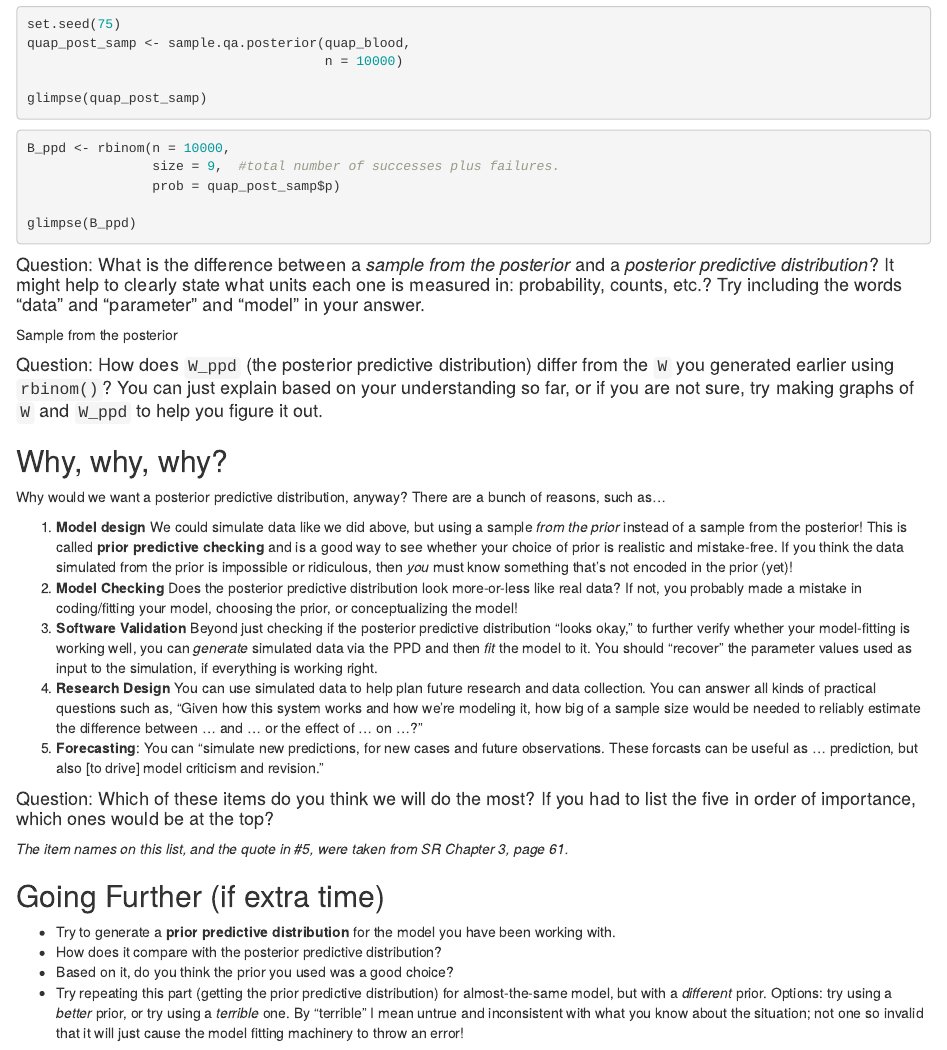
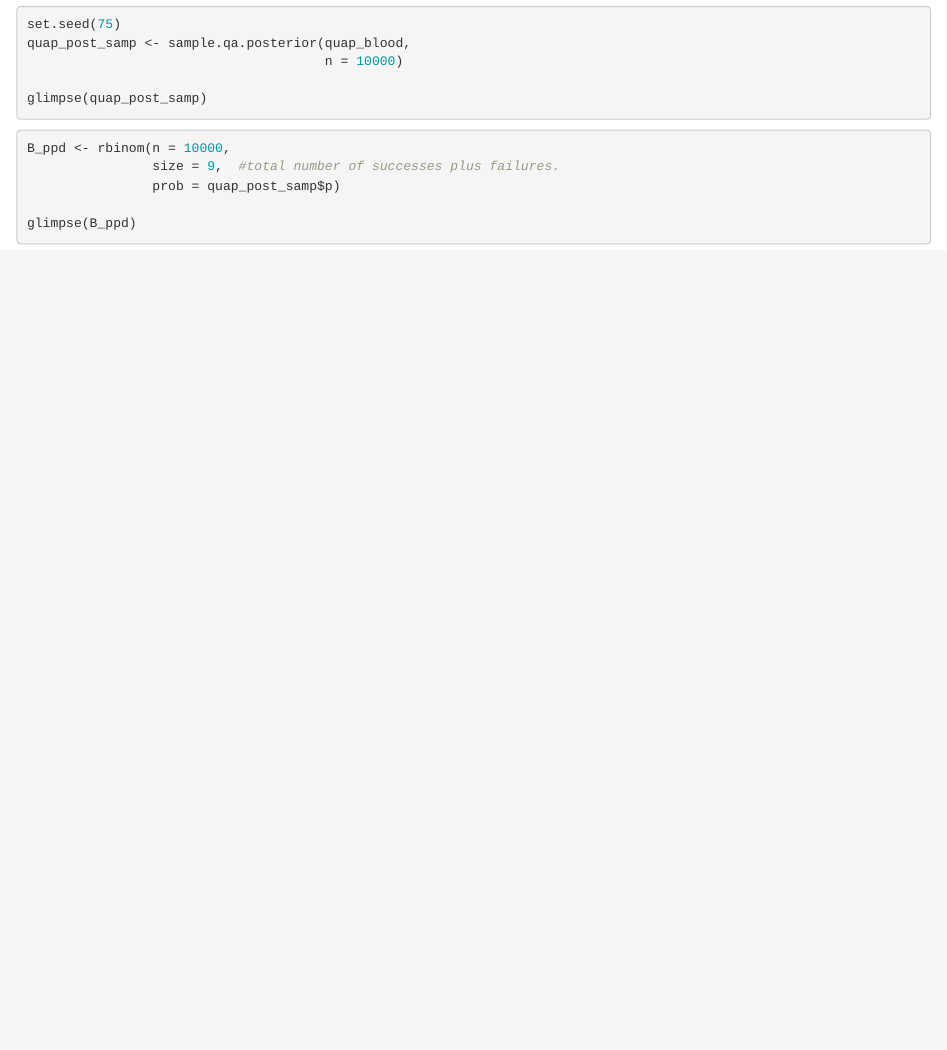
Before and after one commit to gloriagrce/courses, an R Markdown document (stat/341/exercises/posterior-pred-dist/post-pred-dist.Rmd): the page in a window 1100 px wide, from 1620 px down. Rendered offline with R 4.5, knitr and Pandoc, with nearby package versions; the code chunks are not run, so their results and figures are left out.

Commit message:
Update post-pred-dist.Rmd

````diff
--- a/stat/341/exercises/posterior-pred-dist/post-pred-dist.Rmd
+++ b/stat/341/exercises/posterior-pred-dist/post-pred-dist.Rmd
@@ -106,31 +106,3 @@ B_ppd <- rbinom(n = 10000,
 
 glimpse(B_ppd)
 ```
-
-
-#### Question: What is the difference between a *sample from the posterior* and a *posterior predictive distribution*? It might help to clearly state what units each one is measured in: probability, counts, etc.? Try including the words "data" and "parameter" and "model" in your answer.
-
-Sample from the posterior
-
-#### Question: How does `W_ppd` (the posterior predictive distribution) differ from the `W` you generated earlier using `rbinom()`?  You can just explain based on your understanding so far, or if you are not sure, try making graphs of `W` and `W_ppd` to help you figure it out.
-
-## Why, why, why?
-
-Why would we want a posterior predictive distribution, anyway? There are a bunch of reasons, such as...
-
-1. **Model design** We could simulate data like we did above, but using a sample *from the prior* instead of a sample from the posterior! This is called **prior predictive checking** and is a good way to see whether your choice of prior is realistic and mistake-free. If you think the data simulated from the prior is impossible or ridiculous, then *you* must know something that's not encoded in the prior (yet)!
-2. **Model Checking** Does the posterior predictive distribution look more-or-less like real data? If not, you probably made a mistake in coding/fitting your model, choosing the prior, or conceptualizing the model!
-3. **Software Validation** Beyond just checking if the posterior predictive distribution "looks okay," to further verify whether your model-fitting is working well, you can *generate* simulated data via the PPD and then *fit* the model to it. You should "recover" the parameter values used as input to the simulation, if everything is working right.
-4. **Research Design** You can use simulated data to help plan future research and data collection. You can answer all kinds of practical questions such as, "Given how this system works and how we're modeling it, how big of a sample size would be needed to reliably estimate the difference between ... and ... or the effect of ... on ...?"
-5. **Forecasting**: You can "simulate new predictions, for new cases and future observations. These forcasts can be useful as ... prediction, but also [to drive] model criticism and revision."
-
-#### Question: Which of these items do you think we will do the most? If you had to list the five in order of importance, which ones would be at the top?
-
-*The item names on this list, and the quote in #5, were taken from SR Chapter 3, page 61.*
-
-## Going Further (if extra time)
-
-- Try to generate a **prior predictive distribution** for the model you have been working with.
-- How does it compare with the posterior predictive distribution?
-- Based on it, do you think the prior you used was a good choice?
-- Try repeating this part (getting the prior predictive distribution) for almost-the-same model, but with a *different* prior.  Options: try using a *better* prior, or try using a *terrible* one. By "terrible" I mean untrue and inconsistent with what you know about the situation; not one so invalid that it will just cause the model fitting machinery to throw an error!
````
